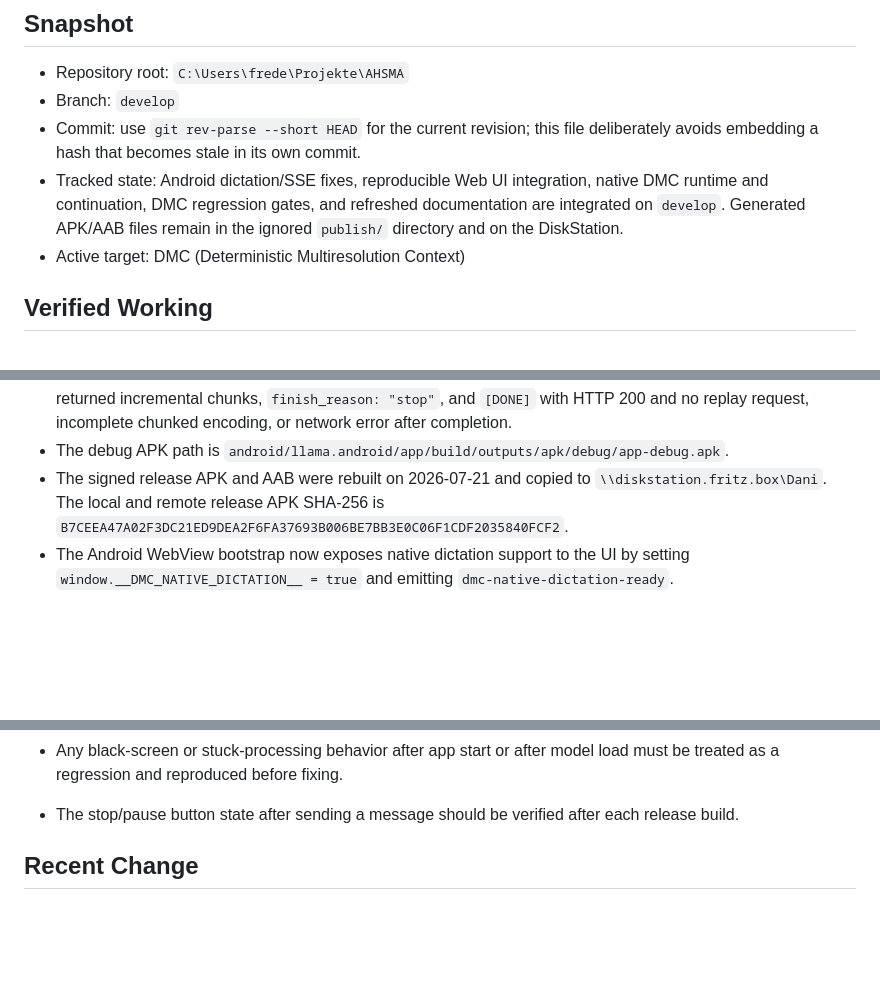
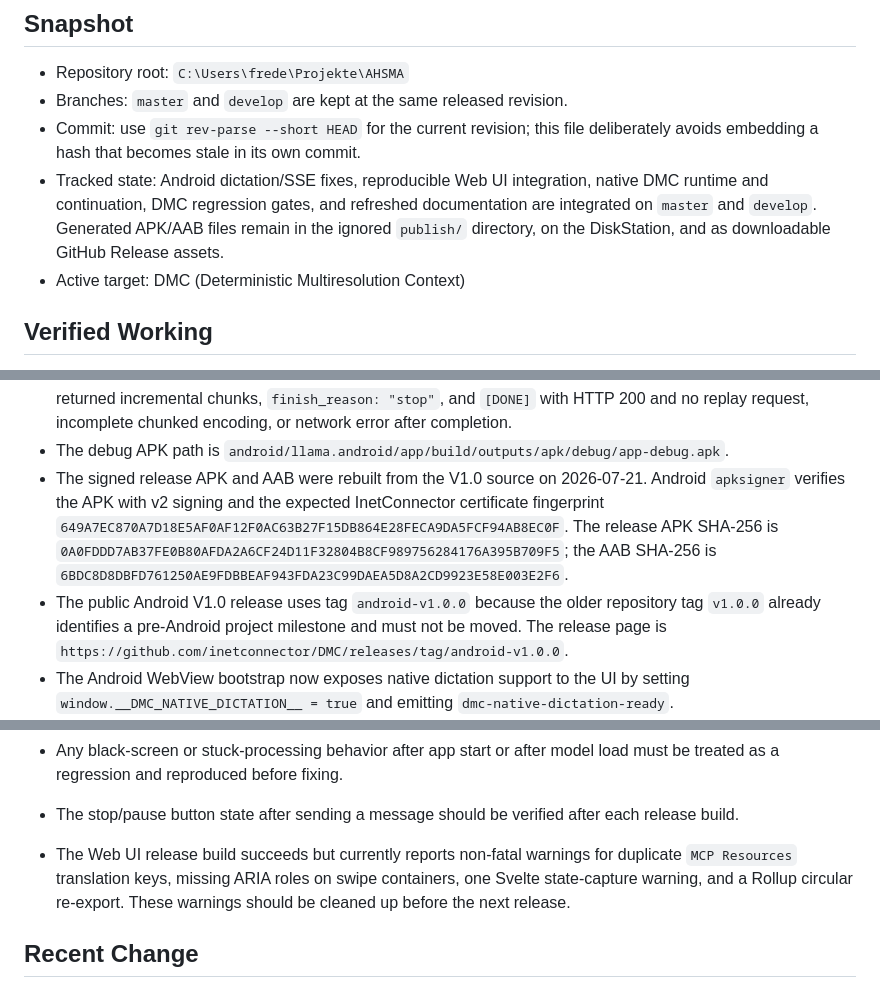
Before and after one commit to inetconnector/DMC, a Markdown page: state.md, 3 parts joined by grey strips. GitHub-like rendering; blank space fills up the shorter version.

```diff
--- a/state.md
+++ b/state.md
@@ -8,13 +8,14 @@ Update this file and `README.md` together whenever behavior changes.
 ## Snapshot
 
 - Repository root: `C:\Users\frede\Projekte\AHSMA`
-- Branch: `develop`
+- Branches: `master` and `develop` are kept at the same released revision.
 - Commit: use `git rev-parse --short HEAD` for the current revision; this file
   deliberately avoids embedding a hash that becomes stale in its own commit.
 - Tracked state: Android dictation/SSE fixes, reproducible Web UI integration,
   native DMC runtime and continuation, DMC regression gates, and refreshed
-  documentation are integrated on `develop`. Generated APK/AAB files remain in
-  the ignored `publish/` directory and on the DiskStation.
+  documentation are integrated on `master` and `develop`. Generated APK/AAB
+  files remain in the ignored `publish/` directory, on the DiskStation, and as
+  downloadable GitHub Release assets.
 - Active target: DMC (Deterministic Multiresolution Context)
 
 ## Verified Working
@@ -74,9 +75,18 @@ Update this file and `README.md` together whenever behavior changes.
   encoding, or network error after completion.
 - The debug APK path is
   `android/llama.android/app/build/outputs/apk/debug/app-debug.apk`.
-- The signed release APK and AAB were rebuilt on 2026-07-21 and copied to
-  `\\diskstation.fritz.box\Dani`. The local and remote release APK SHA-256 is
-  `B7CEEA47A02F3DC21ED9DEA2F6FA37693B006BE7BB3E0C06F1CDF2035840FCF2`.
+- The signed release APK and AAB were rebuilt from the V1.0 source on
+  2026-07-21. Android `apksigner` verifies the APK with v2 signing and the
+  expected InetConnector certificate fingerprint
+  `649A7EC870A7D18E5AF0AF12F0AC63B27F15DB864E28FECA9DA5FCF94AB8EC0F`.
+  The release APK SHA-256 is
+  `0A0FDDD7AB37FE0B80AFDA2A6CF24D11F32804B8CF989756284176A395B709F5`;
+  the AAB SHA-256 is
+  `6BDC8D8DBFD761250AE9FDBBEAF943FDA23C99DAEA5D8A2CD9923E58E003E2F6`.
+- The public Android V1.0 release uses tag `android-v1.0.0` because the older
+  repository tag `v1.0.0` already identifies a pre-Android project milestone
+  and must not be moved. The release page is
+  `https://github.com/inetconnector/DMC/releases/tag/android-v1.0.0`.
 - The Android WebView bootstrap now exposes native dictation support to the UI
   by setting `window.__DMC_NATIVE_DICTATION__ = true` and emitting
   `dmc-native-dictation-ready`.
@@ -116,6 +126,10 @@ Update this file and `README.md` together whenever behavior changes.
   load must be treated as a regression and reproduced before fixing.
 - The stop/pause button state after sending a message should be verified after
   each release build.
+- The Web UI release build succeeds but currently reports non-fatal warnings
+  for duplicate `MCP Resources` translation keys, missing ARIA roles on swipe
+  containers, one Svelte state-capture warning, and a Rollup circular re-export.
+  These warnings should be cleaned up before the next release.
 
 ## Recent Change
 
```
Also changed, not shown: README.md (+13 -3 lines).
